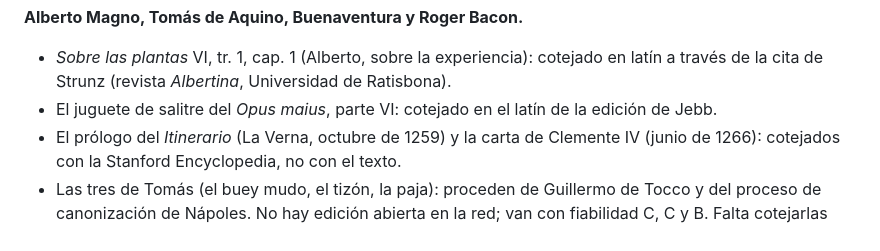
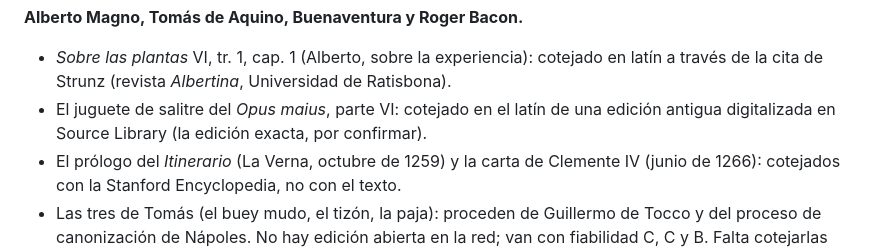
Before and after one commit to caducidad/ATLAS_FILOSOFIA, a Markdown page: docs/informes/edad-media.md, the part around the change. Rendered like a GitHub page.

Commit message:
Informe: edición del Opus maius por confirmar
Co-Authored-By: Claude Opus 5.5 <noreply@anthropic.com>
Claude-Session: https://claude.ai/code/session_01Se3MaQ1bqty6mAUgRTc7RQ

```diff
--- a/docs/informes/edad-media.md
+++ b/docs/informes/edad-media.md
@@ -218,7 +218,7 @@ Lo que se ha cotejado con el texto y lo que no, ficha a ficha, para que la revis
 
 **Alberto Magno, Tomás de Aquino, Buenaventura y Roger Bacon.**
 - *Sobre las plantas* VI, tr. 1, cap. 1 (Alberto, sobre la experiencia): cotejado en latín a través de la cita de Strunz (revista *Albertina*, Universidad de Ratisbona).
-- El juguete de salitre del *Opus maius*, parte VI: cotejado en el latín de la edición de Jebb.
+- El juguete de salitre del *Opus maius*, parte VI: cotejado en el latín de una edición antigua digitalizada en Source Library (la edición exacta, por confirmar).
 - El prólogo del *Itinerario* (La Verna, octubre de 1259) y la carta de Clemente IV (junio de 1266): cotejados con la Stanford Encyclopedia, no con el texto.
 - Las tres de Tomás (el buey mudo, el tizón, la paja): proceden de Guillermo de Tocco y del proceso de canonización de Nápoles. No hay edición abierta en la red; van con fiabilidad C, C y B. Falta cotejarlas con la edición de Le Brun-Gouanvic o con los documentos reunidos por Foster.
 - La leyenda del sombrero de cardenal de Buenaventura y la cabeza de bronce de Bacon van como leyendas (L).
```
